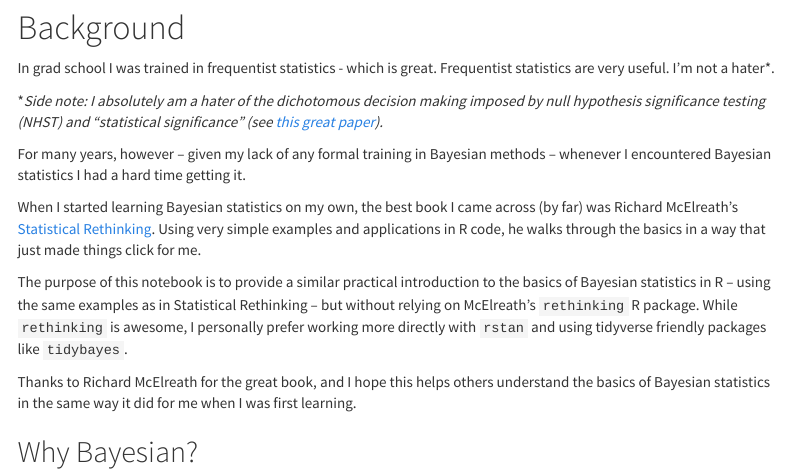
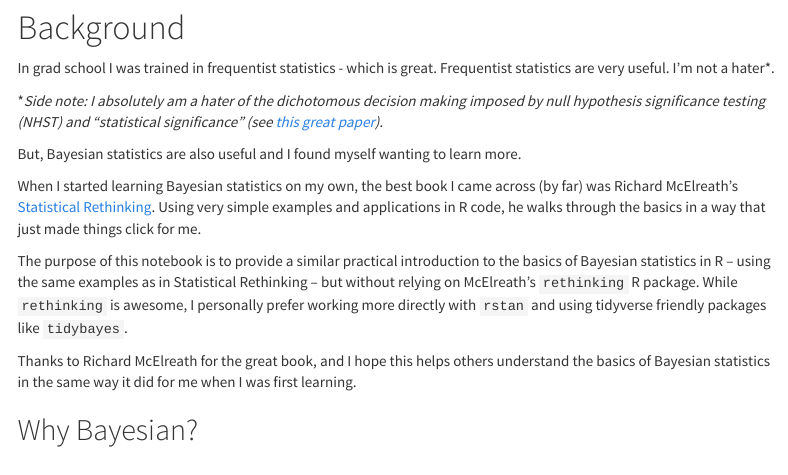
Before and after one commit to ryansritter/bayes_intro, an R Markdown document (bayes_intro.rmd): the page in a window 1100 px wide, from 310 px down. Rendered offline with R 4.5, knitr and Pandoc, with nearby package versions; menus at the side of the page are left out.

Commit message:
minor intro update

```diff
--- a/bayes_intro.rmd
+++ b/bayes_intro.rmd
@@ -29,7 +29,7 @@ In grad school I was trained in frequentist statistics - which is great. Frequen
 
 \**Side note: I absolutely am a hater of the dichotomous decision making imposed by null hypothesis significance testing (NHST) and "statistical significance" (see [this great paper](https://www.nature.com/articles/d41586-019-00857-9)).*
 
-For many years, however -- given my lack of any formal training in Bayesian methods -- whenever I encountered Bayesian statistics I had a hard time getting it.
+But, Bayesian statistics are also useful and I found myself wanting to learn more.
 
 When I started learning Bayesian statistics on my own, the best book I came across (by far) was Richard McElreath's [Statistical Rethinking](https://github.com/rmcelreath/rethinking). Using very simple examples and applications in R code, he walks through the basics in a way that just made things click for me.
 
```
Also changed, not shown: index.html.
